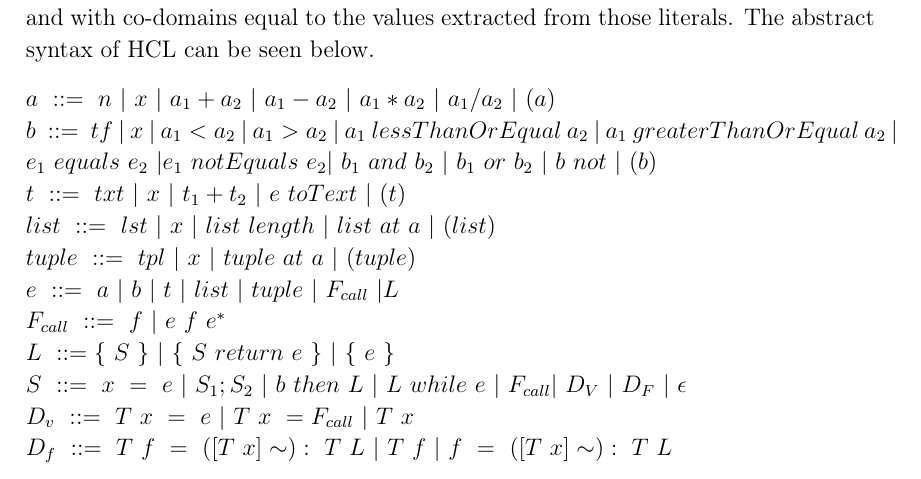
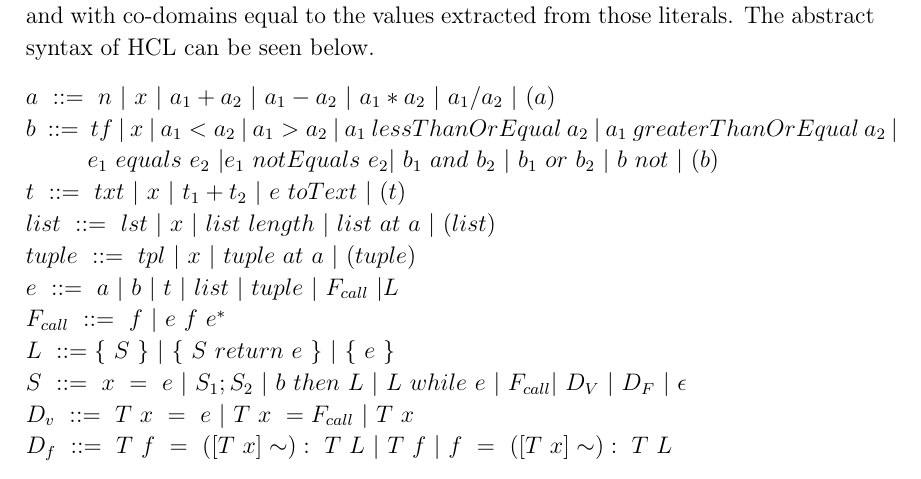
Before and after one commit to HotCL/P4-HCL, a LaTeX thesis (report/main.tex, which reads report/3.Theory/SemanticsDescription.tex): part of page 36 of 74, cut so that both start at the same text. Compiled offline with pdfLaTeX.

Commit message:
SPPPOOOOOOOOKKKYYY PHANTOM CHARACTER

```diff
--- a/report/3.Theory/SemanticsDescription.tex
+++ b/report/3.Theory/SemanticsDescription.tex
@@ -72,7 +72,8 @@ For the rest of this section, it will be assumed that functions exist with domai
 The abstract syntax of HCL can be seen below.
 
 $a\ ::=\ n\ |\ x\ |\ a_1+a_2\ |\ a_1-a_2\ |\ a_1*a_2\ |\ a_1/a_2\ |\ (a)$\\
-$b\ ::=\ tf\ |\ x\ |\ a_1<a_2\ |\ a_1>a_2\ |\ a_1\ lessThanOrEqual\ a_2\ |\ a_1\ greaterThanOrEqual\ a_2\ |\\ \ e_1\ equals\ e_2\ | e_1\ notEquals\ e_2|\ b_1\ and\ b_2\ |\ b_1\ or\ b_2\ |\ b\ not\ | \ (b)$\\
+$b\ ::=\ tf\ |\ x\ |\ a_1<a_2\ |\ a_1>a_2\ |\ a_1\ lessThanOrEqual\ a_2\ |\ a_1\ greaterThanOrEqual\ a_2\ |$\\
+\phantom{xyzq.} $ e_1\ equals\ e_2\ | e_1\ notEquals\ e_2|\ b_1\ and\ b_2\ |\ b_1\ or\ b_2\ |\ b\ not\ | \ (b)$\\
 $t\ ::=\ txt\ |\ x\ |\ t_1+t_2\ |\ e\ toText\ |\ (t)$\\
 $list\  ::=\ lst\ |\ x\ |\ list\ length\ |\ list\ at\ a\ |\ (list)$\\
 $tuple\ ::=\ tpl\ |\ x\ |\ tuple\ at\ a\ |\ (tuple)$\\
```
